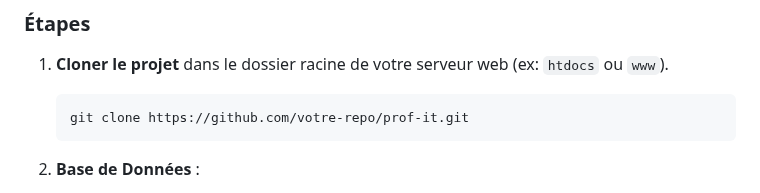
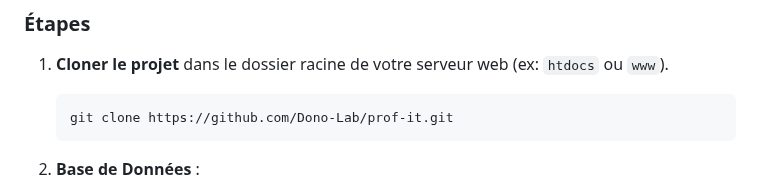
Before and after one commit to Dono-Lab/prof-it, a Markdown page: README.md, the part around the change. Rendered like a GitHub page.

Commit message:
Change GitHub repository link in README
Updated the repository URL in the README.

````diff
--- a/README.md
+++ b/README.md
@@ -59,7 +59,7 @@ Prof-IT est une plateforme web de gestion pédagogique facilitant les interactio
 ### Étapes
 1.  **Cloner le projet** dans le dossier racine de votre serveur web (ex: `htdocs` ou `www`).
     ```bash
-    git clone https://github.com/votre-repo/prof-it.git
+    git clone https://github.com/Dono-Lab/prof-it.git
     ```
 
 2.  **Base de Données** :
````
